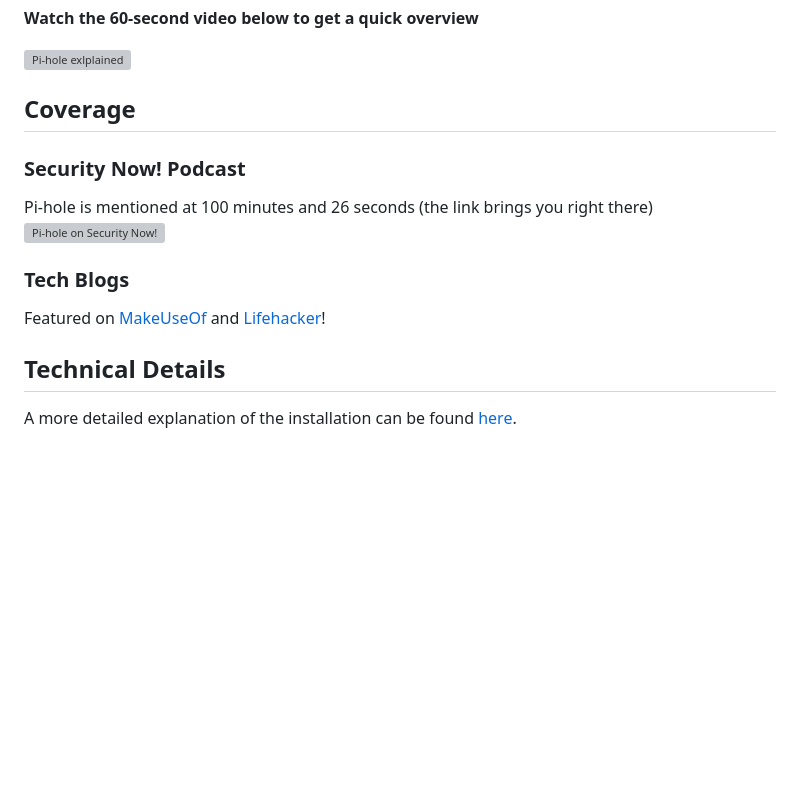
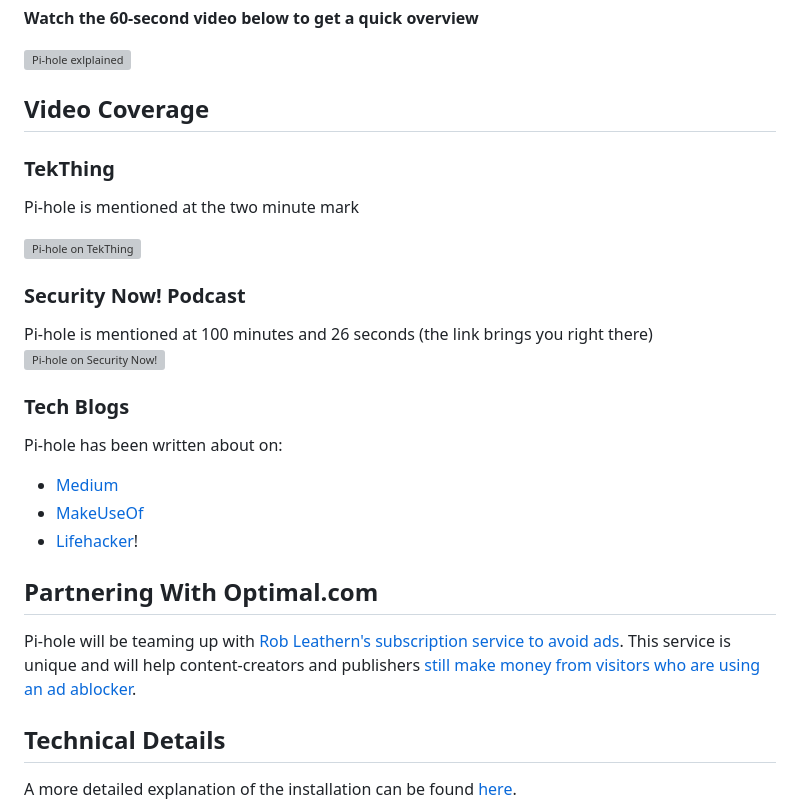
Before and after one commit to youtubee2/pi-holei, a Markdown page: README.md, the part around the change. GitHub-like rendering; blank space fills up the shorter version; grey boxes are pictures that could not be loaded.

Commit message:
adding more coverage
- Rob's post on medium.com
- TekThing video

Also posting about plans to partner up with Rob for his new service that can help reduce the flame war surrounding ad blocking

```diff
--- a/README.md
+++ b/README.md
@@ -18,7 +18,13 @@ Once installed, **configure any device to use the Raspberry Pi as its DNS server
 
 [![Pi-hole exlplained](http://i.imgur.com/wd5ltCU.png)](https://vimeo.com/135965232)
 
-## Coverage
+## Video Coverage
+
+### TekThing
+
+Pi-hole is mentioned at the two minute mark
+
+[![Pi-hole on TekThing](http://img.youtube.com/vi/8Co59HU2gY0/0.jpg)](https://youtu.be/8Co59HU2gY0?t=2m)
 
 ### Security Now! Podcast
 Pi-hole is mentioned at 100 minutes and 26 seconds (the link brings you right there)
@@ -26,7 +32,16 @@ Pi-hole is mentioned at 100 minutes and 26 seconds (the link brings you right th
 
 ### Tech Blogs
 
-Featured on [MakeUseOf](http://www.makeuseof.com/tag/adblock-everywhere-raspberry-pi-hole-way/) and [Lifehacker](http://lifehacker.com/turn-a-raspberry-pi-into-an-ad-blocker-with-a-single-co-1686093533)!
+Pi-hole has been written about on:
+
+- [Medium](https://medium.com/@robleathern/block-ads-on-all-home-devices-for-53-18-a5f1ec139693#.gj1xpgr5d)
+- [MakeUseOf](http://www.makeuseof.com/tag/adblock-everywhere-raspberry-pi-hole-way/)
+- [Lifehacker](http://lifehacker.com/turn-a-raspberry-pi-into-an-ad-blocker-with-a-single-co-1686093533)!
+
+## Partnering With Optimal.com
+
+Pi-hole will be teaming up with [Rob Leathern's subscription service to avoid ads](https://medium.com/@robleathern/block-ads-on-all-home-devices-for-53-18-a5f1ec139693#.gj1xpgr5d).  This service is unique and will help content-creators and publishers [still make money from visitors who are using an ad ablocker](http://techcrunch.com/2015/12/17/the-new-optimal/).
+
 
 ## Technical Details
 
```
